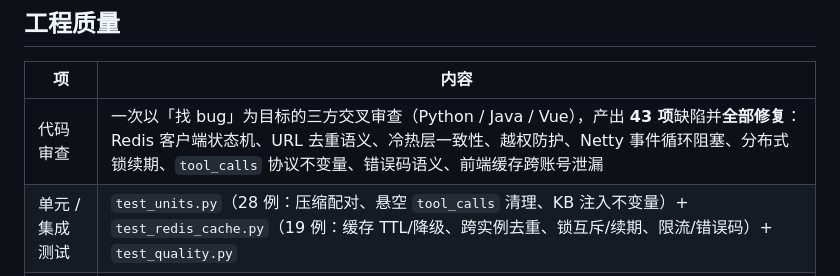
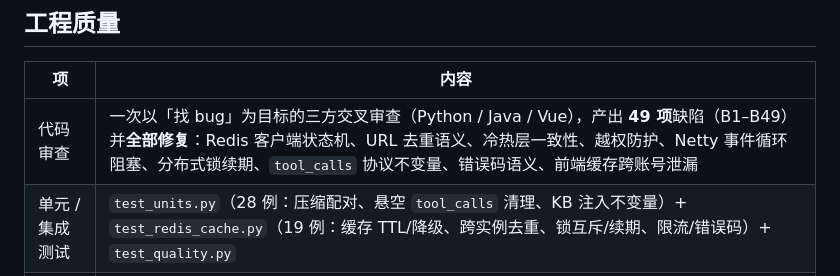
Before and after one commit to pandengzhe123/deep-research-platform, a Markdown page: README.md, the part around the change. Rendered like a GitHub page.

Commit message:
docs: README 缺陷计数 43 -> 49 项（B44-B49 补记）

```diff
--- a/README.md
+++ b/README.md
@@ -181,7 +181,7 @@ python -m src.researcher.evaluation.run_regression --mode format     # 格式层
 
 | 项 | 内容 |
 |---|---|
-| 代码审查 | 一次以「找 bug」为目标的三方交叉审查（Python / Java / Vue），产出 **43 项**缺陷并**全部修复**：Redis 客户端状态机、URL 去重语义、冷热层一致性、越权防护、Netty 事件循环阻塞、分布式锁续期、`tool_calls` 协议不变量、错误码语义、前端缓存跨账号泄漏 |
+| 代码审查 | 一次以「找 bug」为目标的三方交叉审查（Python / Java / Vue），产出 **49 项**缺陷（B1–B49）并**全部修复**：Redis 客户端状态机、URL 去重语义、冷热层一致性、越权防护、Netty 事件循环阻塞、分布式锁续期、`tool_calls` 协议不变量、错误码语义、前端缓存跨账号泄漏 |
 | 单元 / 集成测试 | `test_units.py`（28 例：压缩配对、悬空 `tool_calls` 清理、KB 注入不变量）+ `test_redis_cache.py`（19 例：缓存 TTL/降级、跨实例去重、锁互斥/续期、限流/错误码）+ `test_quality.py` |
 | 一致性验证 | 冷热层「先 PG 后 Redis」+ Lua 原子追加 + 压缩 `DEL` 重建；Redis 故障全链路降级 |
 | 部署 | `docker compose up` 一键起 前端 / 网关 / Agent / PostgreSQL / Redis |
```
Also changed, not shown: README_EN.md (+1 -1 lines).
